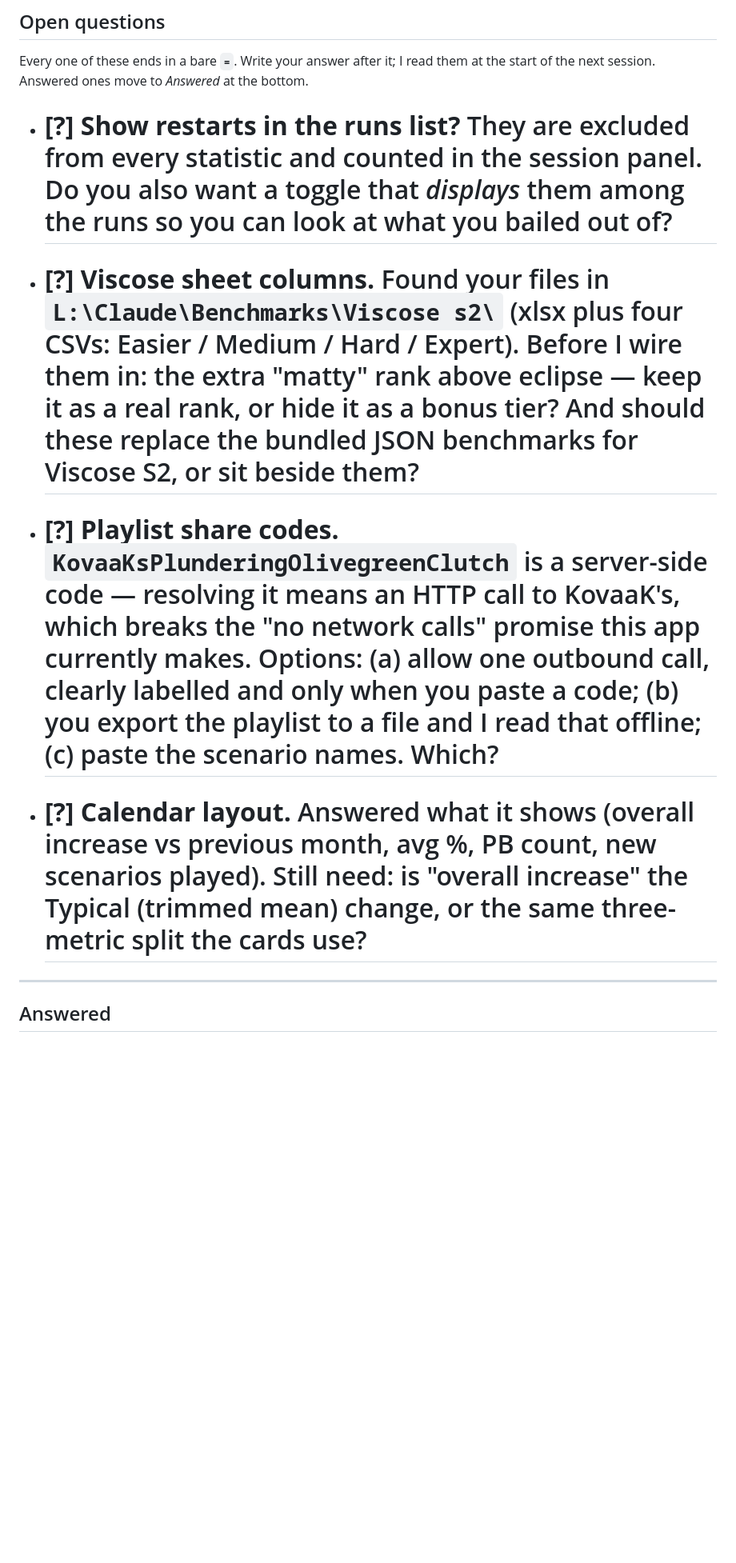
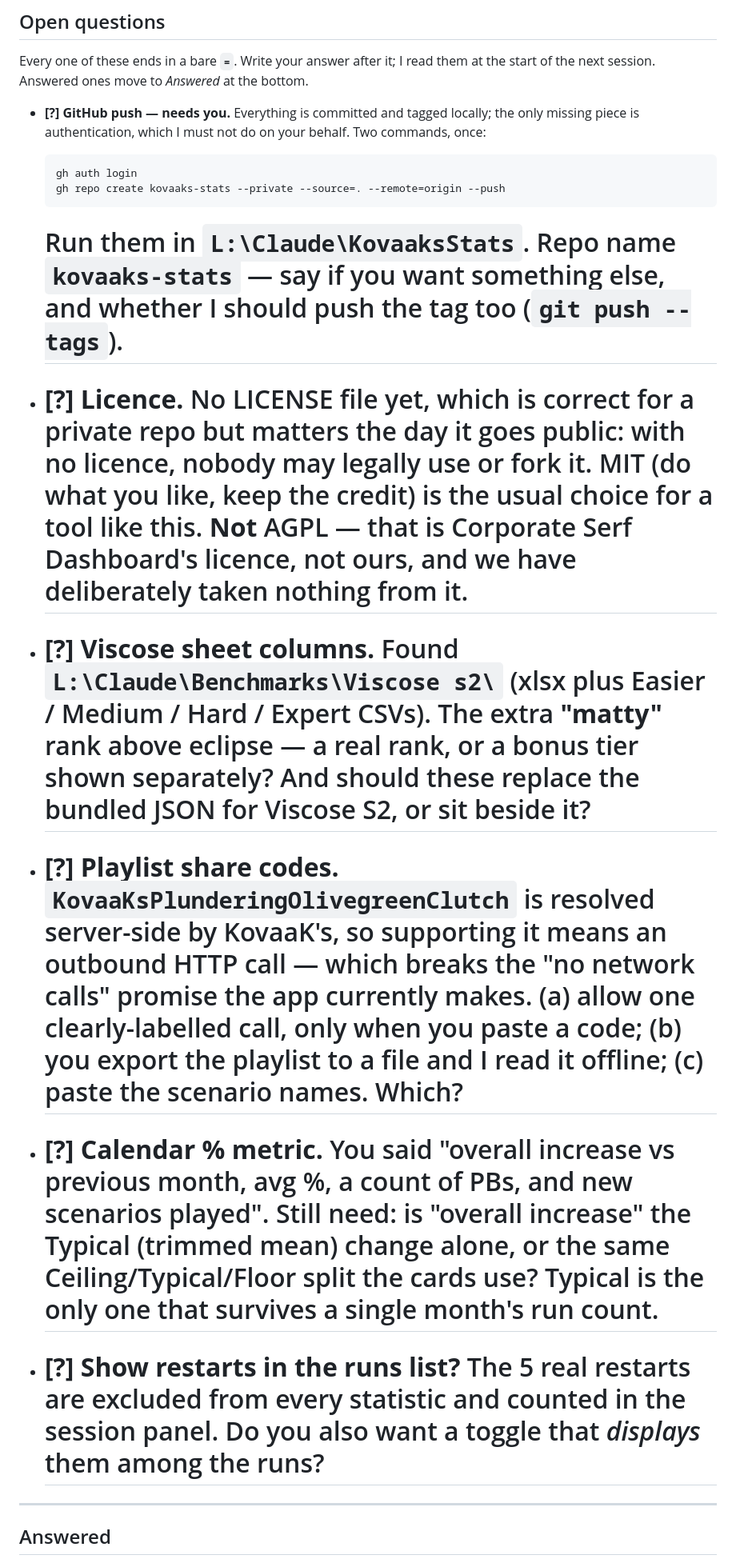
Before and after one commit to Orb-Eater/kovaaks-stats, a Markdown page: planning/BACKLOG.md, the part around one of its changes. Shown at 80% size. Drawn GitHub-style; blank space fills up the shorter version.

Commit message:
Record Batch 7 as shipped and refresh the open questions
Co-Authored-By: Claude Opus 5 <noreply@anthropic.com>

```diff
--- a/planning/BACKLOG.md
+++ b/planning/BACKLOG.md
@@ -266,28 +288,47 @@ Your new xlsx/CSV export replaces it.
 Every one of these ends in a bare **`=`**. Write your answer after it; I read them
 at the start of the next session. Answered ones move to *Answered* at the bottom.
 
-- **[?] Show restarts in the runs list?** They are excluded from every statistic
-  and counted in the session panel. Do you also want a toggle that *displays*
-  them among the runs so you can look at what you bailed out of?
+- **[?] GitHub push — needs you.** Everything is committed and tagged locally;
+  the only missing piece is authentication, which I must not do on your behalf.
+  Two commands, once:
+
+      gh auth login
+      gh repo create kovaaks-stats --private --source=. --remote=origin --push
+
+  Run them in `L:\Claude\KovaaksStats`. Repo name `kovaaks-stats` — say if you
+  want something else, and whether I should push the tag too (`git push --tags`).
   =
 
-- **[?] Viscose sheet columns.** Found your files in `L:\Claude\Benchmarks\Viscose s2\`
-  (xlsx plus four CSVs: Easier / Medium / Hard / Expert). Before I wire them in:
-  the extra "matty" rank above eclipse — keep it as a real rank, or hide it as a
-  bonus tier? And should these replace the bundled JSON benchmarks for Viscose S2,
-  or sit beside them?
+- **[?] Licence.** No LICENSE file yet, which is correct for a private repo but
+  matters the day it goes public: with no licence, nobody may legally use or fork
+  it. MIT (do what you like, keep the credit) is the usual choice for a tool like
+  this. **Not** AGPL — that is Corporate Serf Dashboard's licence, not ours, and
+  we have deliberately taken nothing from it.
   =
 
-- **[?] Playlist share codes.** `KovaaKsPlunderingOlivegreenClutch` is a server-side
-  code — resolving it means an HTTP call to KovaaK's, which breaks the "no network
-  calls" promise this app currently makes. Options: (a) allow one outbound call,
-  clearly labelled and only when you paste a code; (b) you export the playlist to a
-  file and I read that offline; (c) paste the scenario names. Which?
+- **[?] Viscose sheet columns.** Found `L:\Claude\Benchmarks\Viscose s2\`
+  (xlsx plus Easier / Medium / Hard / Expert CSVs). The extra **"matty"** rank
+  above eclipse — a real rank, or a bonus tier shown separately? And should these
+  replace the bundled JSON for Viscose S2, or sit beside it?
   =
 
-- **[?] Calendar layout.** Answered what it shows (overall increase vs previous
-  month, avg %, PB count, new scenarios played). Still need: is "overall increase"
-  the Typical (trimmed mean) change, or the same three-metric split the cards use?
+- **[?] Playlist share codes.** `KovaaKsPlunderingOlivegreenClutch` is resolved
+  server-side by KovaaK's, so supporting it means an outbound HTTP call — which
+  breaks the "no network calls" promise the app currently makes. (a) allow one
+  clearly-labelled call, only when you paste a code; (b) you export the playlist
+  to a file and I read it offline; (c) paste the scenario names. Which?
+  =
+
+- **[?] Calendar % metric.** You said "overall increase vs previous month, avg %,
+  a count of PBs, and new scenarios played". Still need: is "overall increase"
+  the Typical (trimmed mean) change alone, or the same Ceiling/Typical/Floor
+  split the cards use? Typical is the only one that survives a single month's
+  run count.
+  =
+
+- **[?] Show restarts in the runs list?** The 5 real restarts are excluded from
+  every statistic and counted in the session panel. Do you also want a toggle
+  that *displays* them among the runs?
   =
 
 ---
```
Also changed, not shown: other parts of planning/BACKLOG.md (+41 -17 lines).
